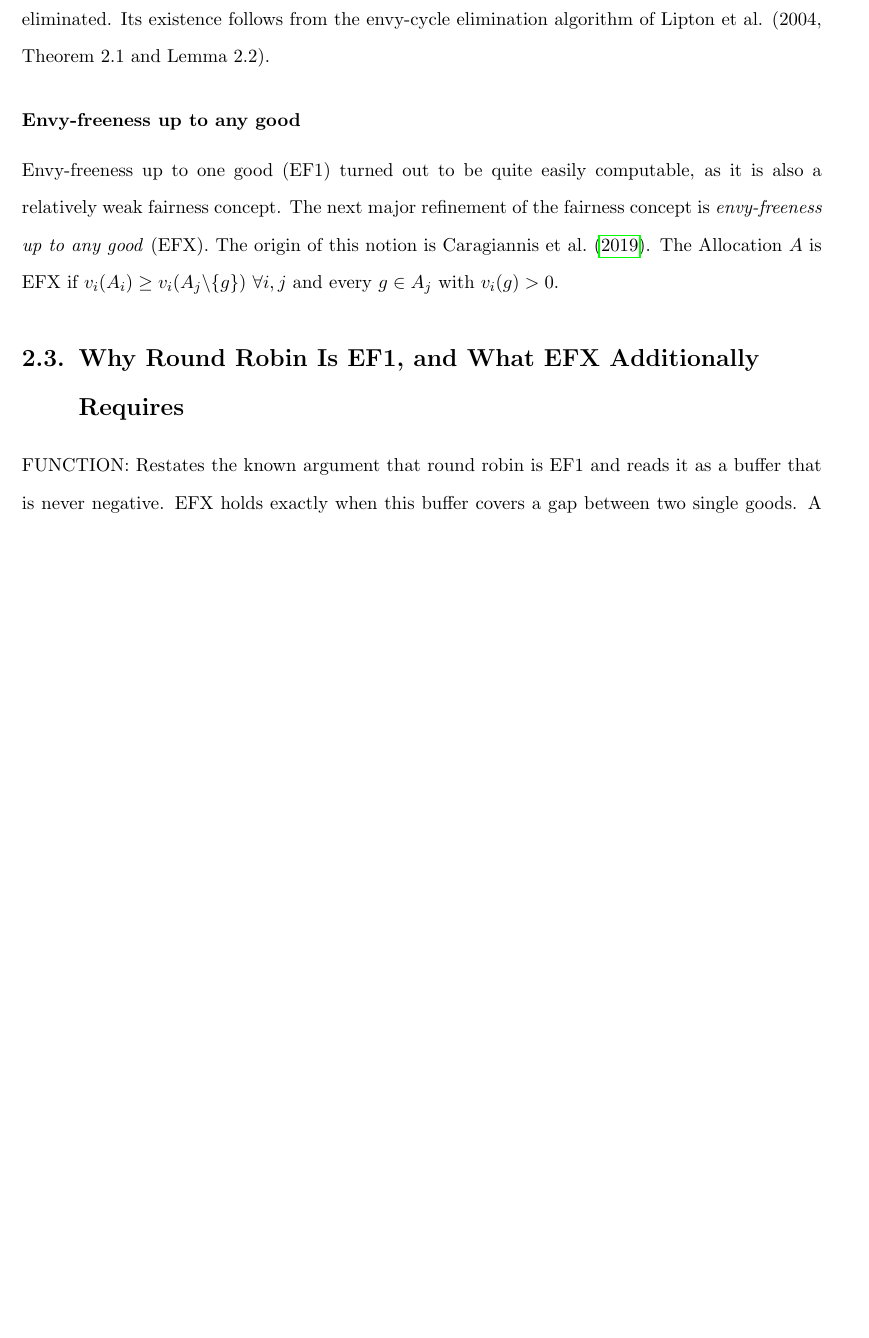
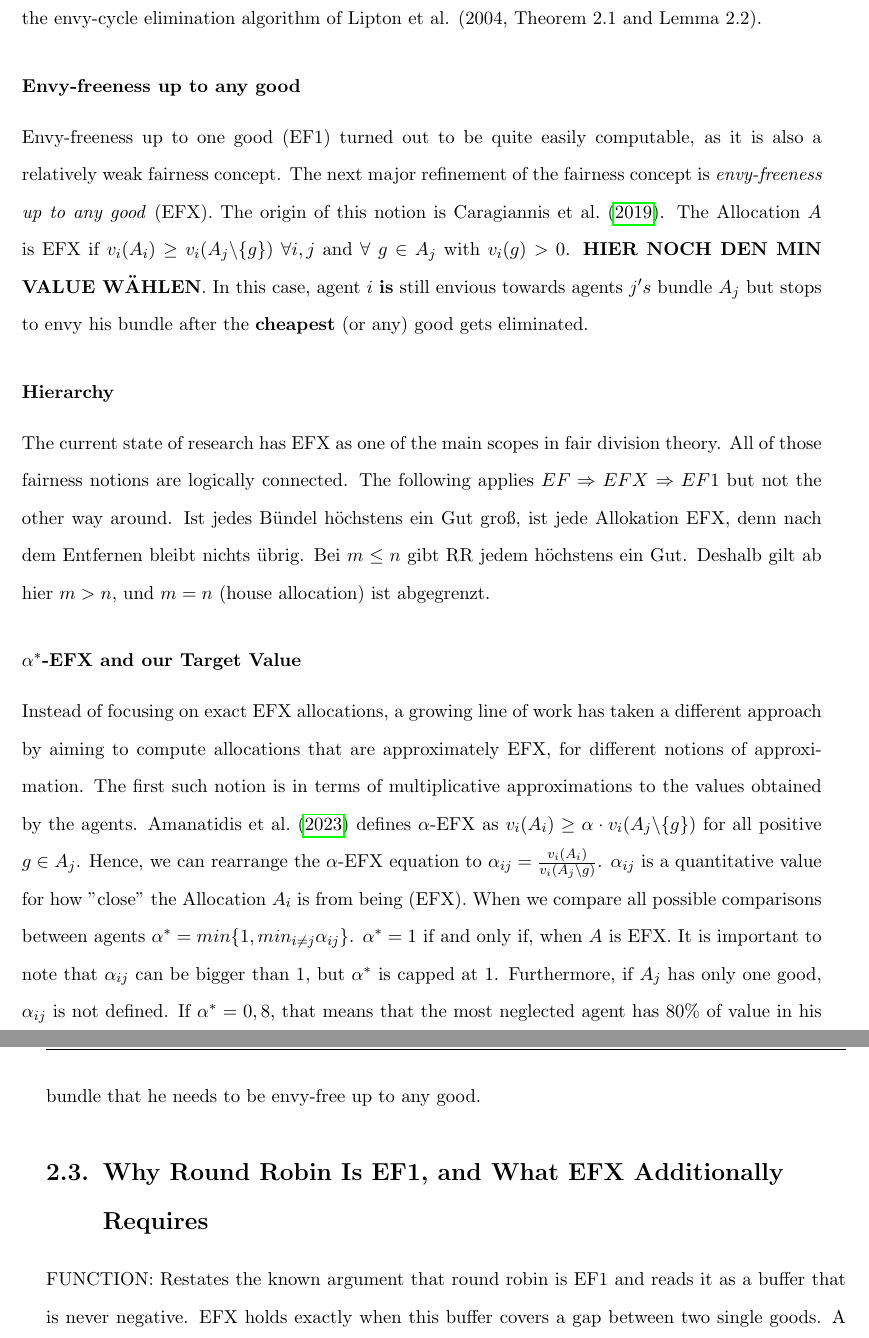
Before and after one commit to francisco-waggershauser/Bachelor_Thesis, a LaTeX thesis (main.tex, which reads chapters/02_background.tex): part of page 13 of 29 before the commit and two parts of pages 13 and 14 of 29 after it, the two joined at a grey line, cut so that both start at the same text, the shorter picture padded with empty space. Compiled offline with pdfLaTeX.

Commit message:
Updates from Overleaf

```diff
--- a/chapters/02_background.tex
+++ b/chapters/02_background.tex
@@ -35,10 +35,19 @@ to each other.
 The fair division problem domain had developed various fairness concepts throughout the time. The goal is to find a \textit{fair allocation} that can fulfil such concept. One of the most established fairness notions is \textit{envy-freeness} (EF). We denote to \textcite{amanatidis2023survey} which defines (EF) as $v_i(A_i)\geq v_i(A_j) \forall i,j$. That means, agent $i's$ bundle has more value for him that any other bundle. For indivisible goods, it turned out that EF is a very strict notion and rarely achievable. The simple example of two agents $n=2$ with only one good $M = \{ g\}$ shows that. There is no allocation, where the agents without the good is not envious towards the other agent.
 
 \subsubsection{Envy-freeness up to one good (EF1)}
-Consequently, different relaxations of the envy-free notion began to emerge. One of the most established relaxations is \textit{envy-freeness up to on good} (EF1). The concept of EF1 goes back to \textcite{lipton2004}, and got defined by \textcite{budish2011} as follows: An Allocation $A$ is EF1, if $\forall i,j$ with $A_j \neq \emptyset$ there is a $g \in A_j$ with $v_i(A_i) \geq v_i(A_j \backslash \{g\})$. Therefore, agent $i$ \textit{is} envious towards agents $j$ because from his point of view, the bundle $A_j$ has more value than his own. However, agent $i$ stops being envious towards the bundle of $j$ if the most expensive good from is bundle gets eliminated. Its existence follows from the envy-cycle elimination algorithm of Lipton et al. (2004, Theorem 2.1 and Lemma 2.2).
+Consequently, different relaxations of the envy-free notion began to emerge. One of the most established relaxations is \textit{envy-freeness up to on good} (EF1). The concept of EF1 goes back to \textcite{lipton2004}, and got defined by \textcite{budish2011} as follows: An Allocation $A$ is EF1, if $\forall i,j$ with $A_j \neq \emptyset$ there $\exists$ $g \in A_j$ with $v_i(A_i) \geq v_i(A_j \backslash \{g\})$. \textbf{HIER NOCH MIT DEM MAX VALUE OF $g\in A_j$}. Therefore, agent $i$ \textbf{is} envious towards agent $j$ because from his point of view, the bundle $A_j$ has more value than his own. However, agent $i$ stops being envious towards the bundle of $j$ if the most expensive good from is bundle gets eliminated. Its existence follows from the envy-cycle elimination algorithm of Lipton et al. (2004, Theorem 2.1 and Lemma 2.2).
 
 \subsubsection{Envy-freeness up to any good}
-Envy-freeness up to one good (EF1) turned out to be quite easily computable, as it is also a relatively weak fairness concept. The next major refinement of the fairness concept is \textit{envy-freeness up to any good} (EFX). The origin of this notion is \textcite{caragiannis2019}. The Allocation $A$ is EFX if $v_i(A_i) \geq v_i(A_j\backslash \{g\})$ $\forall i,j$ and every $g \in A_j$ with $v_i(g) >0$.
+Envy-freeness up to one good (EF1) turned out to be quite easily computable, as it is also a relatively weak fairness concept. The next major refinement of the fairness concept is \textit{envy-freeness up to any good} (EFX). The origin of this notion is \textcite{caragiannis2019}. The Allocation $A$ is EFX if $v_i(A_i) \geq v_i(A_j\backslash \{g\})$ $\forall i,j$ and $\forall$ $g \in A_j$ with $v_i(g) >0$. \textbf{HIER NOCH DEN MIN VALUE WÄHLEN}. In this case, agent $i$ \textbf{is} still envious towards agents $j's$ bundle $A_j$ but stops to envy his bundle after the \textbf{cheapest} (or any) good gets eliminated.
+
+\subsubsection{Hierarchy}
+The current state of research has EFX as one of the main scopes in fair division theory. All of those fairness notions are logically connected. The following applies $EF \Rightarrow EFX \Rightarrow EF1$ but not the other way around. Ist jedes Bündel höchstens ein Gut groß, ist jede Allokation EFX, denn nach dem Entfernen bleibt nichts übrig. Bei $m\le n$ gibt RR jedem höchstens ein Gut. Deshalb gilt ab hier $m>n$, und $m=n$ (house allocation) ist abgegrenzt.
+
+\subsubsection{$\astar$-EFX and our Target Value}
+Instead of focusing on exact EFX allocations, a growing line of work has taken a different approach by aiming to compute allocations that are approximately EFX, for different notions of approximation. The first such notion is in terms of
+multiplicative approximations to the values obtained by the agents. \textcite{amanatidis2023survey} defines $\alpha$-EFX as $v_i(A_i) \geq \alpha \cdot v_i(A_j \backslash\{g\})$ for all positive $g \in A_j$.
+Hence, we can rearrange the $\alpha$-EFX equation to $\alpha_{ij} = \frac{v_i(A_i)}{v_i(A_j\backslash{g})}$. $\aij$ is a quantitative value for how "close" the Allocation $A_i$ is from being (EFX). When we compare all possible comparisons between agents $\astar = min\{ 1,min_{i \neq j}\aij\}$. $\astar = 1$ if and only if, when $A$ is EFX. It is important to note that $\aij$ can be bigger than 1, but $\astar$ is capped at $1$. Furthermore, if $A_j$ has only one good, $\aij$ is not defined. If $\astar = 0,8$, that means that the most neglected agent has $80\%$ of value in his bundle that he needs to be envy-free up to any good.
+
 
 
 
```
